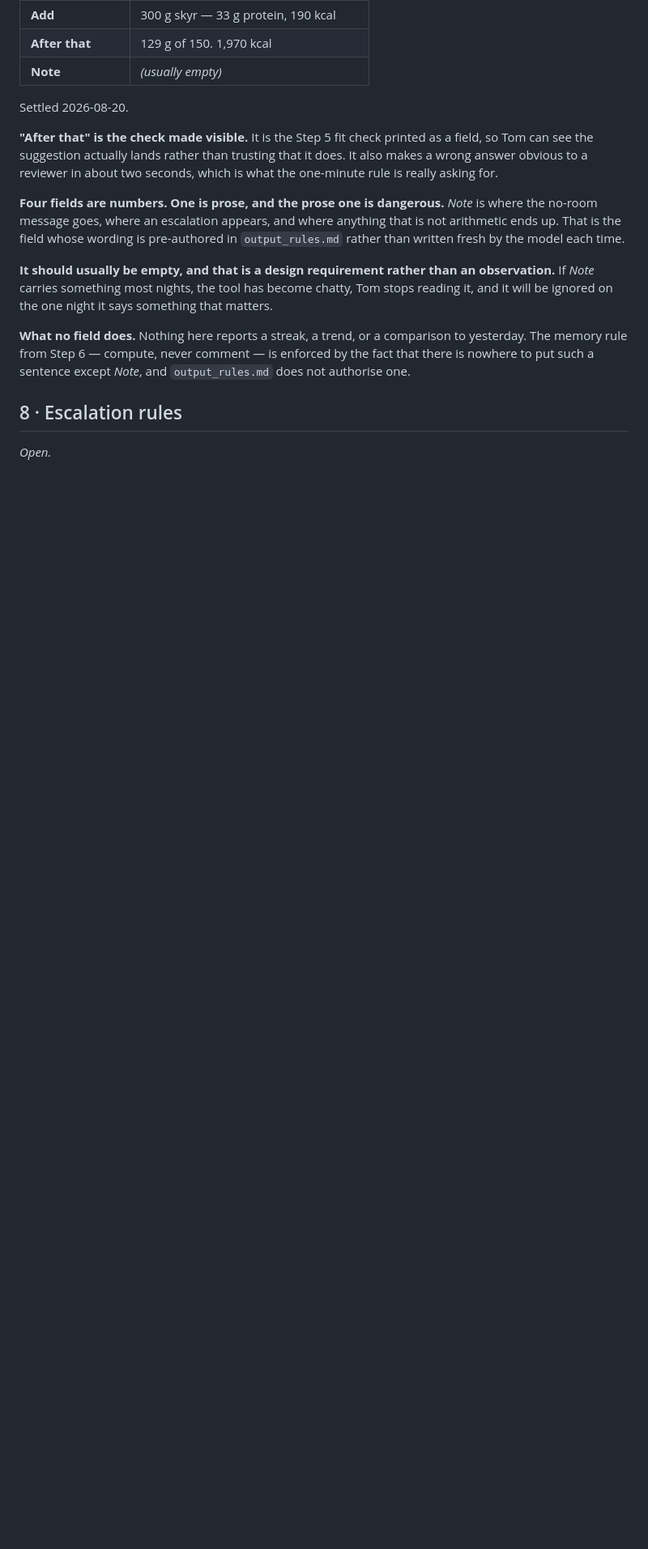
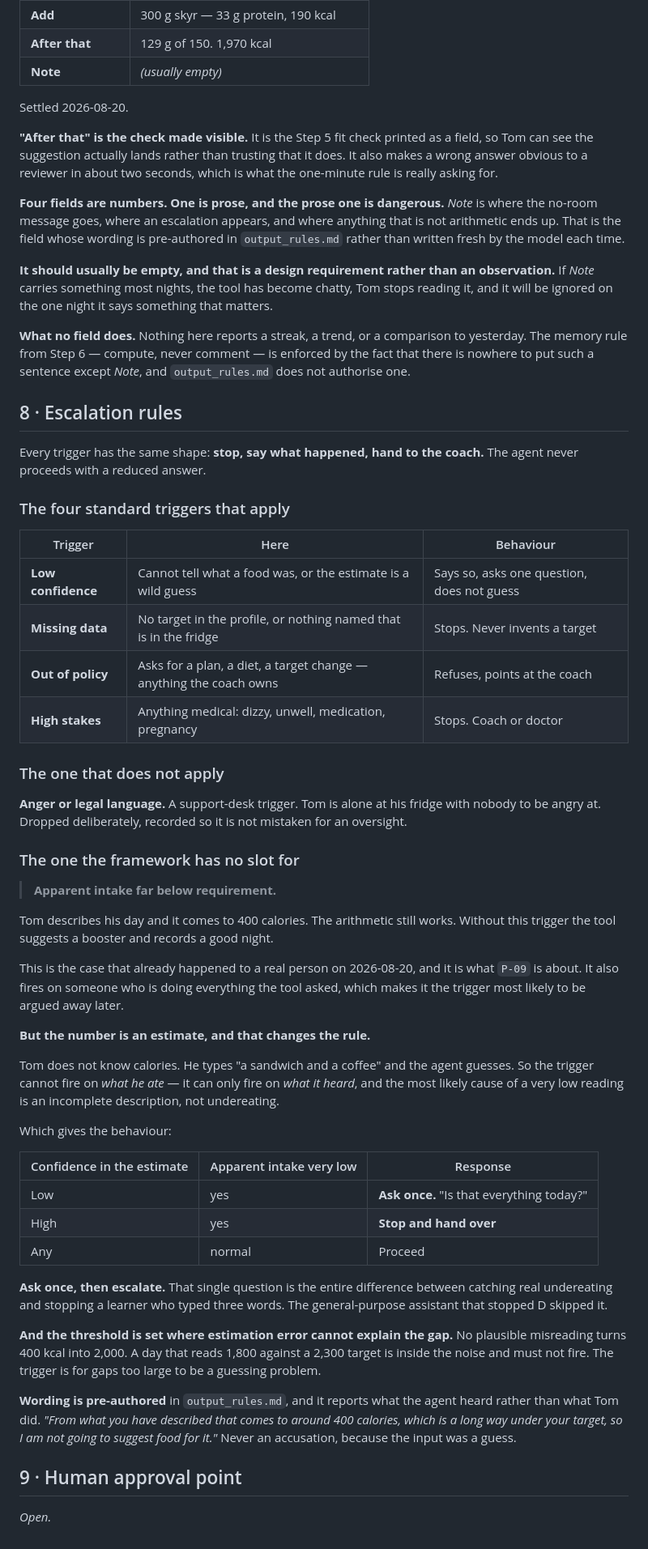
Before and after one commit to mistancevic/worth-eating-capstone, a Markdown page: docs/design.md, the part around the change. Shown at 81% size. Drawn GitHub-style; blank space fills up the shorter version.

Commit message:
Design step 8: five triggers, one dropped, one added
Four of the standard five apply. Anger and legal language is a support-desk
trigger and is dropped with the reason recorded. The one the framework has no
slot for is apparent intake far below requirement, which is the live P-09 case.

The refinement that matters: Tom does not know calories, so the number is the
agent's guess. The trigger fires on what was heard, not on what was eaten, and
the most likely cause of a very low reading is an incomplete description. So it
asks once before escalating, and the threshold sits where estimation error
cannot explain the gap. That single question is the difference between catching
undereating and stopping a learner.

Co-Authored-By: Claude Opus 5 <noreply@anthropic.com>
Claude-Session: https://claude.ai/code/session_01CJskfQ4JbVS61nAWoNUNHf

```diff
--- a/docs/design.md
+++ b/docs/design.md
@@ -307,4 +307,64 @@ by the fact that there is nowhere to put such a sentence except *Note*, and
 
 ## 8 · Escalation rules
 
+Every trigger has the same shape: **stop, say what happened, hand to the coach.**
+The agent never proceeds with a reduced answer.
+
+### The four standard triggers that apply
+
+| Trigger | Here | Behaviour |
+|---|---|---|
+| **Low confidence** | Cannot tell what a food was, or the estimate is a wild guess | Says so, asks one question, does not guess |
+| **Missing data** | No target in the profile, or nothing named that is in the fridge | Stops. Never invents a target |
+| **Out of policy** | Asks for a plan, a diet, a target change — anything the coach owns | Refuses, points at the coach |
+| **High stakes** | Anything medical: dizzy, unwell, medication, pregnancy | Stops. Coach or doctor |
+
+### The one that does not apply
+
+**Anger or legal language.** A support-desk trigger. Tom is alone at his fridge
+with nobody to be angry at. Dropped deliberately, recorded so it is not mistaken
+for an oversight.
+
+### The one the framework has no slot for
+
+> **Apparent intake far below requirement.**
+
+Tom describes his day and it comes to 400 calories. The arithmetic still works.
+Without this trigger the tool suggests a booster and records a good night.
+
+This is the case that already happened to a real person on 2026-08-20, and it is
+what `P-09` is about. It also fires on someone who is doing everything the tool
+asked, which makes it the trigger most likely to be argued away later.
+
+**But the number is an estimate, and that changes the rule.**
+
+Tom does not know calories. He types "a sandwich and a coffee" and the agent
+guesses. So the trigger cannot fire on *what he ate* — it can only fire on *what
+it heard*, and the most likely cause of a very low reading is an incomplete
+description, not undereating.
+
+Which gives the behaviour:
+
+| Confidence in the estimate | Apparent intake very low | Response |
+|---|---|---|
+| Low | yes | **Ask once.** "Is that everything today?" |
+| High | yes | **Stop and hand over** |
+| Any | normal | Proceed |
+
+**Ask once, then escalate.** That single question is the entire difference between
+catching real undereating and stopping a learner who typed three words. The
+general-purpose assistant that stopped D skipped it.
+
+**And the threshold is set where estimation error cannot explain the gap.** No
+plausible misreading turns 400 kcal into 2,000. A day that reads 1,800 against a
+2,300 target is inside the noise and must not fire. The trigger is for gaps too
+large to be a guessing problem.
+
+**Wording is pre-authored** in `output_rules.md`, and it reports what the agent
+heard rather than what Tom did. *"From what you have described that comes to
+around 400 calories, which is a long way under your target, so I am not going to
+suggest food for it."* Never an accusation, because the input was a guess.
+
+## 9 · Human approval point
+
 *Open.*
```
